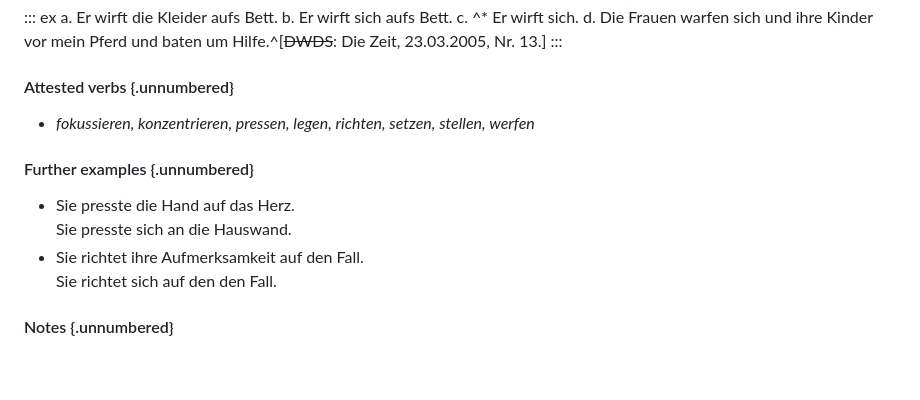
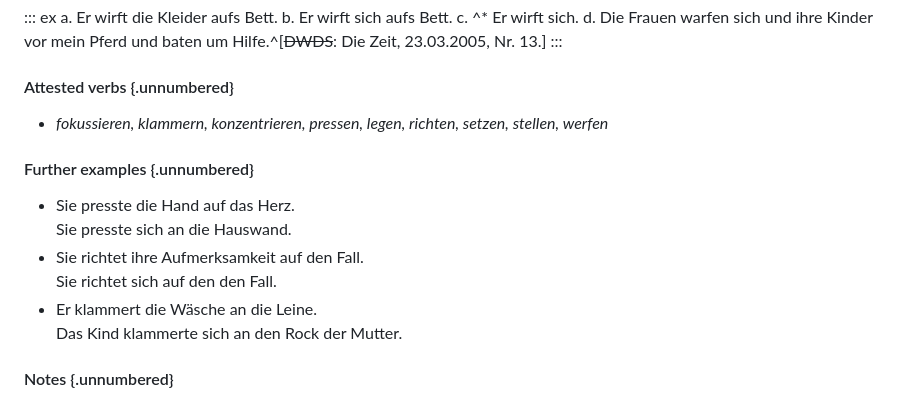
Before and after one commit to cysouw/diathesis, a Markdown page: text/c07_reflexive.md, the part around the change. Drawn GitHub-style; blank space fills up the shorter version.

Commit message:
add klammern

```diff
--- a/text/c07_reflexive.md
+++ b/text/c07_reflexive.md
@@ -1715,7 +1715,7 @@ d. Die Frauen warfen sich und ihre Kinder vor mein Pferd und baten um Hilfe.^[~~
 
 #### Attested verbs {.unnumbered}
 
-- *fokussieren, konzentrieren, pressen, legen, richten, setzen, stellen, werfen*
+- *fokussieren, klammern, konzentrieren, pressen, legen, richten, setzen, stellen, werfen*
 
 #### Further examples {.unnumbered}
 
@@ -1723,6 +1723,8 @@ d. Die Frauen warfen sich und ihre Kinder vor mein Pferd und baten um Hilfe.^[~~
   Sie presste sich an die Hauswand.
 - Sie richtet ihre Aufmerksamkeit auf den Fall. \
   Sie richtet sich auf den den Fall.
+- Er klammert die Wäsche an die Leine. \
+  Das Kind klammerte sich an den Rock der Mutter.
 
 #### Notes {.unnumbered}
 
```
